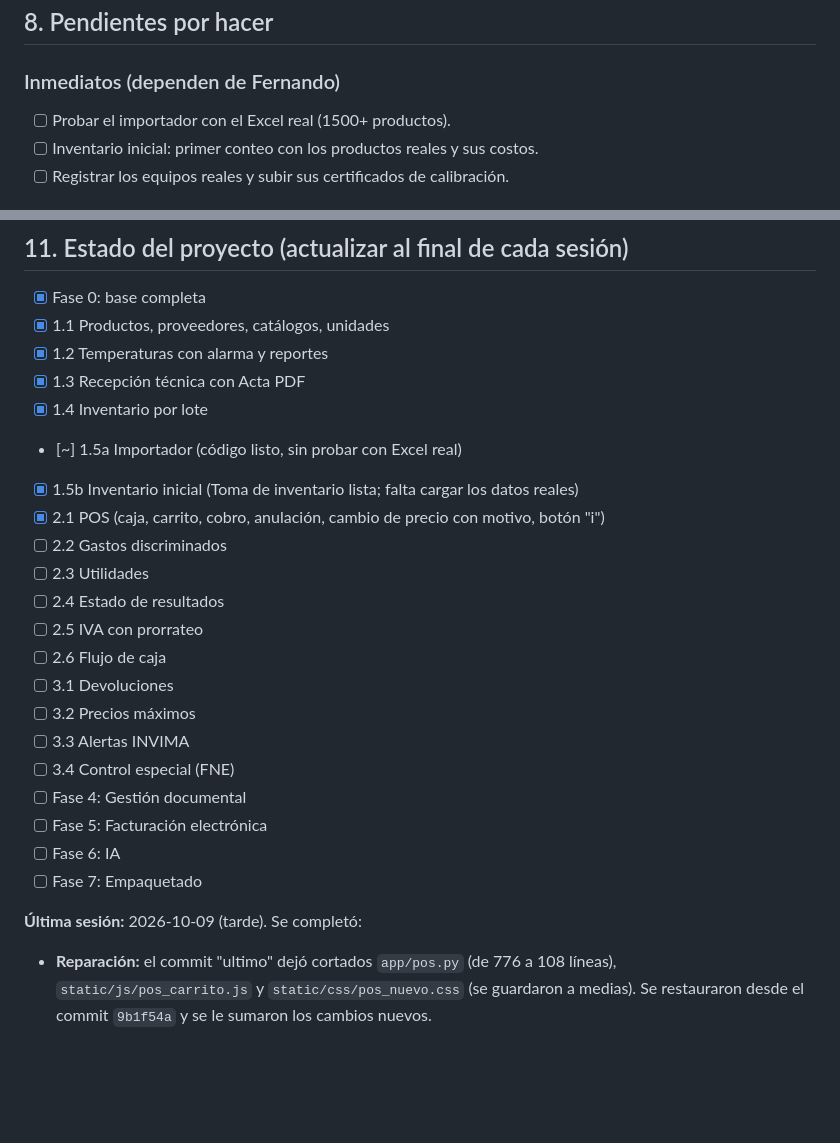
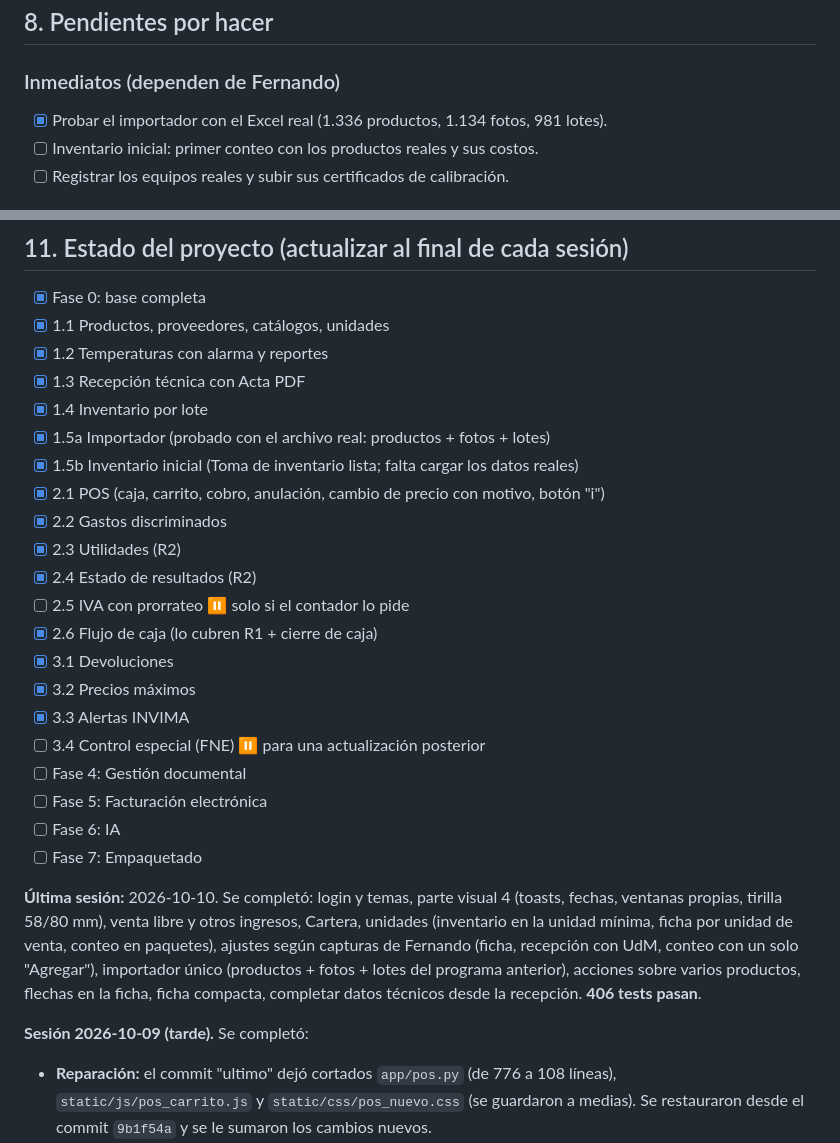
Before and after one commit to ahinar/drogueria, a Markdown page: PROYECTO.md, 2 parts joined by grey strips. Drawn GitHub-style; blank space fills up the shorter version.

Commit message:
PROYECTO.md: estado actualizado
Co-Authored-By: Claude Opus 5.5 <noreply@anthropic.com>
Claude-Session: https://claude.ai/code/session_01QH2v5ZUsuWS1BxabNc9SxA

```diff
--- a/PROYECTO.md
+++ b/PROYECTO.md
@@ -425,7 +425,7 @@ Notas:
 ## 8. Pendientes por hacer
 
 ### Inmediatos (dependen de Fernando)
-- [ ] Probar el importador con el Excel real (1500+ productos).
+- [x] Probar el importador con el Excel real (1.336 productos, 1.134 fotos, 981 lotes).
 - [ ] Inventario inicial: primer conteo con los productos reales y sus costos.
 - [ ] Registrar los equipos reales y subir sus certificados de calibración.
 
@@ -512,24 +512,26 @@ Notas:
 - [x] 1.2 Temperaturas con alarma y reportes
 - [x] 1.3 Recepción técnica con Acta PDF
 - [x] 1.4 Inventario por lote
-- [~] 1.5a Importador (código listo, sin probar con Excel real)
+- [x] 1.5a Importador (probado con el archivo real: productos + fotos + lotes)
 - [x] 1.5b Inventario inicial (Toma de inventario lista; falta cargar los datos reales)
 - [x] 2.1 POS (caja, carrito, cobro, anulación, cambio de precio con motivo, botón "i")
-- [ ] 2.2 Gastos discriminados
-- [ ] 2.3 Utilidades
-- [ ] 2.4 Estado de resultados
-- [ ] 2.5 IVA con prorrateo
-- [ ] 2.6 Flujo de caja
-- [ ] 3.1 Devoluciones
-- [ ] 3.2 Precios máximos
-- [ ] 3.3 Alertas INVIMA
-- [ ] 3.4 Control especial (FNE)
+- [x] 2.2 Gastos discriminados
+- [x] 2.3 Utilidades (R2)
+- [x] 2.4 Estado de resultados (R2)
+- [ ] 2.5 IVA con prorrateo ⏸ solo si el contador lo pide
+- [x] 2.6 Flujo de caja (lo cubren R1 + cierre de caja)
+- [x] 3.1 Devoluciones
+- [x] 3.2 Precios máximos
+- [x] 3.3 Alertas INVIMA
+- [ ] 3.4 Control especial (FNE) ⏸ para una actualización posterior
 - [ ] Fase 4: Gestión documental
 - [ ] Fase 5: Facturación electrónica
 - [ ] Fase 6: IA
 - [ ] Fase 7: Empaquetado
 
-**Última sesión:** 2026-10-09 (tarde). Se completó:
+**Última sesión:** 2026-10-10. Se completó: login y temas, parte visual 4 (toasts, fechas, ventanas propias, tirilla 58/80 mm), venta libre y otros ingresos, Cartera, unidades (inventario en la unidad mínima, ficha por unidad de venta, conteo en paquetes), ajustes según capturas de Fernando (ficha, recepción con UdM, conteo con un solo "Agregar"), importador único (productos + fotos + lotes del programa anterior), acciones sobre varios productos, flechas en la ficha, ficha compacta, completar datos técnicos desde la recepción. **406 tests pasan**.
+
+**Sesión 2026-10-09 (tarde).** Se completó:
 - **Reparación:** el commit "ultimo" dejó cortados `app/pos.py` (de 776 a 108 líneas), `static/js/pos_carrito.js` y `static/css/pos_nuevo.css` (se guardaron a medias). Se restauraron desde el commit `9b1f54a` y se le sumaron los cambios nuevos.
 - Cambio de precio al vender con motivo + tope de precio máximo + bitácora.
 - Botón "i" con información del producto (nueva ruta `/pos/api/producto/<id>`).
```
